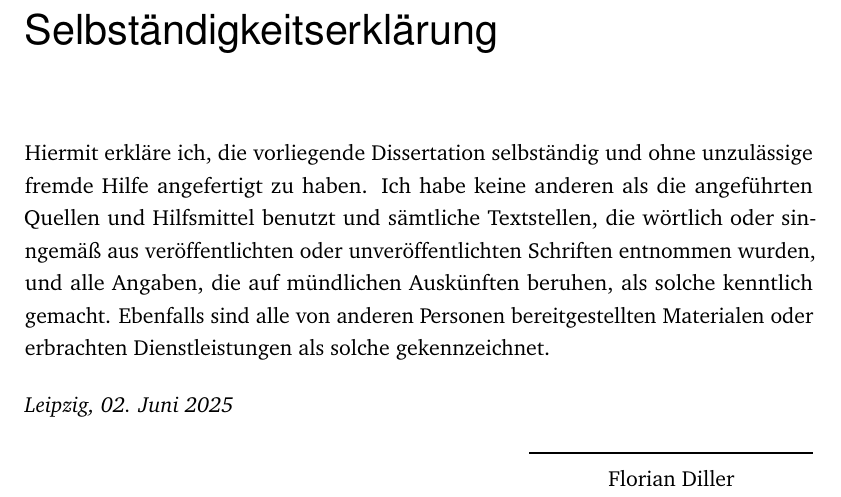
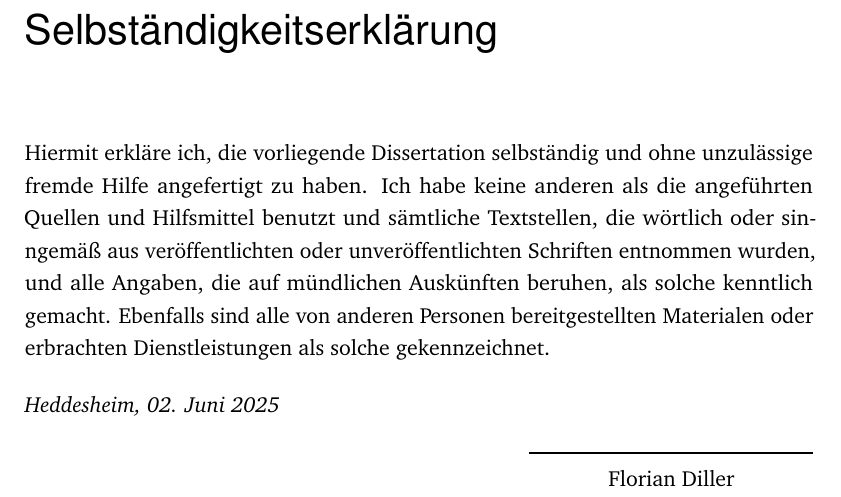
Before and after one commit to FlorianDiller/Thesis, a LaTeX thesis (main.tex, which reads content/declaration.tex): part of page 131 of 132, cut so that both start at the same text. Compiled offline with pdfLaTeX.

Commit message:
Changed place of signature

```diff
--- a/content/declaration.tex
+++ b/content/declaration.tex
@@ -18,7 +18,7 @@ anderen Personen bereitgestellten Materialen oder erbrachten Dienstleistungen
 als solche gekennzeichnet.
 \bigskip
 
-\noindent\textit{\thesisUniversityCity, \thesisDate}
+\noindent\textit{Heddesheim, \thesisDate}
 
 \smallskip
 
```
Also changed, not shown: 3 other files.
